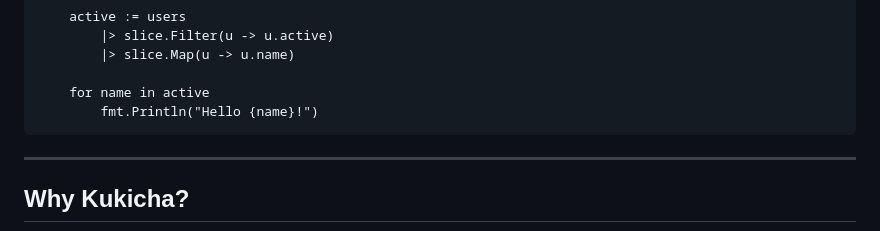
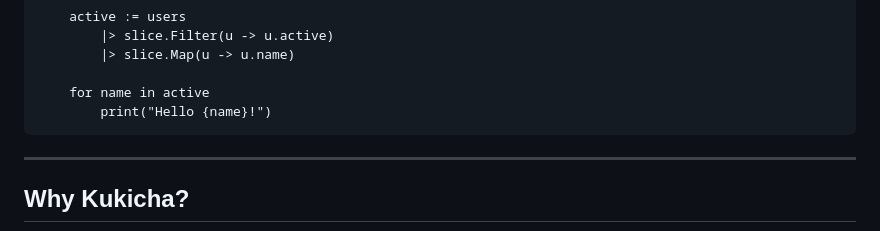
Before and after one commit to duber000/kukicha, a Markdown page: README.md, the part around the change. GitHub-like rendering.

Commit message:
Change fmt.Println to print in README example

````diff
--- a/README.md
+++ b/README.md
@@ -13,7 +13,7 @@ func main()
         |> slice.Map(u -> u.name)
 
     for name in active
-        fmt.Println("Hello {name}!")
+        print("Hello {name}!")
 ```
 
 ---
````
